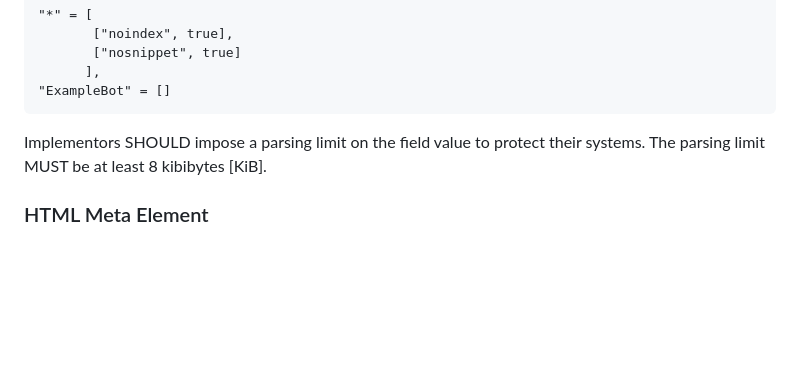
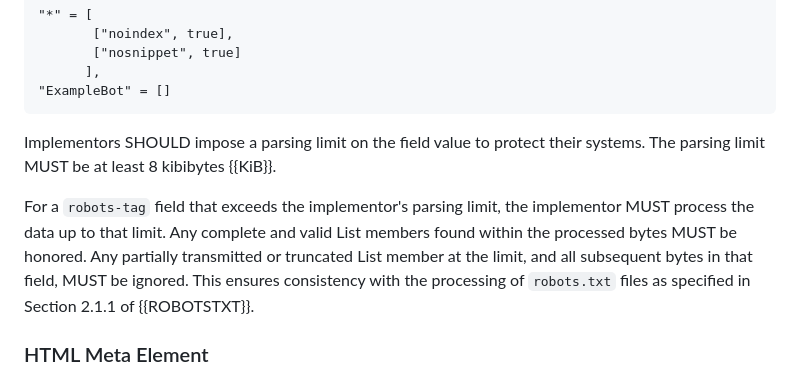
Before and after one commit to garyillyes/ietf-rep-ext, a Markdown page: draft-illyes-repext.md, the part around the change. GitHub-like rendering; blank space fills up the shorter version.

Commit message:
Spell out parsing limits better.

```diff
--- a/draft-illyes-repext.md
+++ b/draft-illyes-repext.md
@@ -122,7 +122,14 @@ The structured field in the examples is deserialized into the following objects:
 ~~~~~~~~
 
 Implementors SHOULD impose a parsing limit on the field value to protect their
-systems. The parsing limit MUST be at least 8 kibibytes [KiB].
+systems. The parsing limit MUST be at least 8 kibibytes {{KiB}}.
+
+For a `robots-tag` field that exceeds the implementor's parsing limit, the
+implementor MUST process the data up to that limit. Any complete and valid List
+members found within the processed bytes MUST be honored. Any partially
+transmitted or truncated List member at the limit, and all subsequent bytes in
+that field, MUST be ignored. This ensures consistency with the processing of
+`robots.txt` files as specified in Section 2.1.1 of {{ROBOTSTXT}}.
 
 ### HTML Meta Element
 
```
